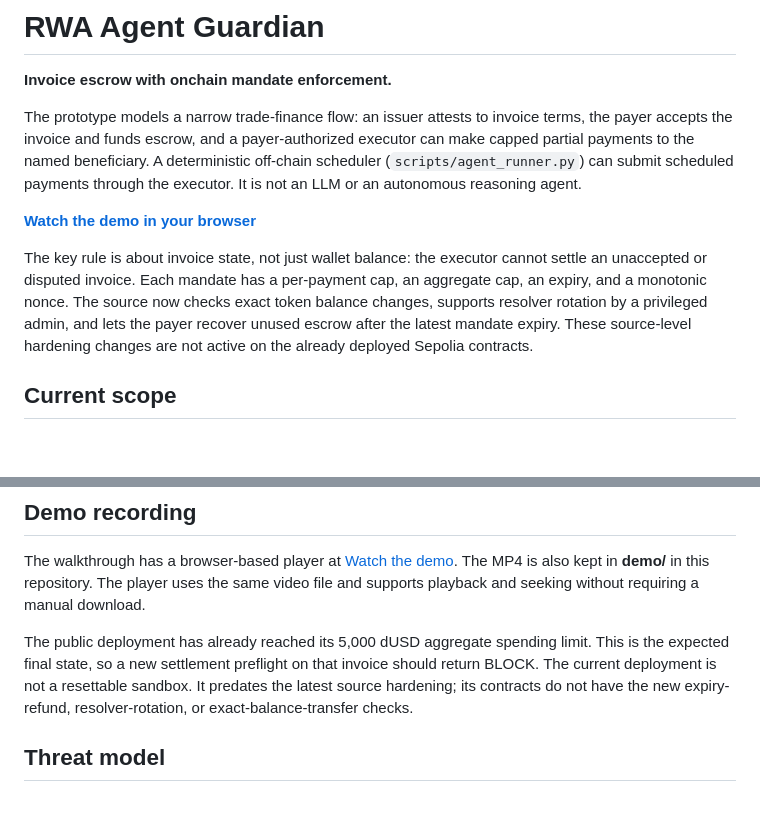
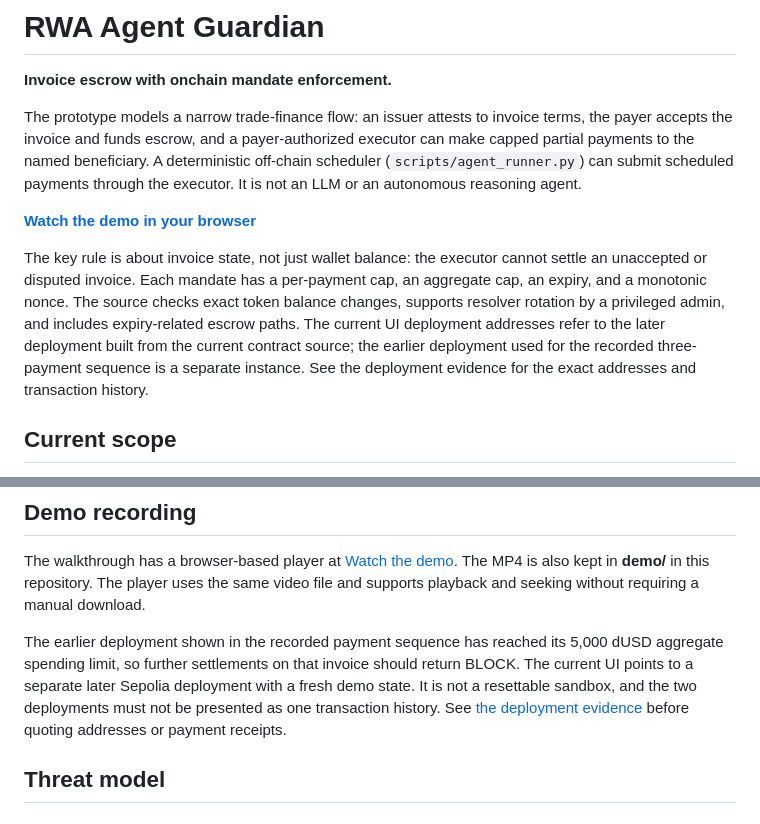
Before and after one commit to rudimentall1/RWA-Agent-Guardian, a Markdown page: README.md, 2 parts joined by grey strips. Drawn GitHub-style; blank space fills up the shorter version.

Commit message:
Correct deployment version and demo state disclosures

```diff
--- a/README.md
+++ b/README.md
@@ -6,7 +6,7 @@ The prototype models a narrow trade-finance flow: an issuer attests to invoice t
 
 **[Watch the demo in your browser](https://rudimentall1.github.io/RWA-Agent-Guardian/video.html)**
 
-The key rule is about invoice state, not just wallet balance: the executor cannot settle an unaccepted or disputed invoice. Each mandate has a per-payment cap, an aggregate cap, an expiry, and a monotonic nonce. The source now checks exact token balance changes, supports resolver rotation by a privileged admin, and lets the payer recover unused escrow after the latest mandate expiry. These source-level hardening changes are not active on the already deployed Sepolia contracts.
+The key rule is about invoice state, not just wallet balance: the executor cannot settle an unaccepted or disputed invoice. Each mandate has a per-payment cap, an aggregate cap, an expiry, and a monotonic nonce. The source checks exact token balance changes, supports resolver rotation by a privileged admin, and includes expiry-related escrow paths. The current UI deployment addresses refer to the later deployment built from the current contract source; the earlier deployment used for the recorded three-payment sequence is a separate instance. See the deployment evidence for the exact addresses and transaction history.
 
 ## Current scope
 
@@ -49,7 +49,7 @@ A concise summary of the problem, implementation, demo links, test commands, pro
 
 The walkthrough has a browser-based player at [Watch the demo](https://rudimentall1.github.io/RWA-Agent-Guardian/video.html). The MP4 is also kept in **demo/** in this repository. The player uses the same video file and supports playback and seeking without requiring a manual download.
 
-The public deployment has already reached its 5,000 dUSD aggregate spending limit. This is the expected final state, so a new settlement preflight on that invoice should return BLOCK. The current deployment is not a resettable sandbox. It predates the latest source hardening; its contracts do not have the new expiry-refund, resolver-rotation, or exact-balance-transfer checks.
+The earlier deployment shown in the recorded payment sequence has reached its 5,000 dUSD aggregate spending limit, so further settlements on that invoice should return BLOCK. The current UI points to a separate later Sepolia deployment with a fresh demo state. It is not a resettable sandbox, and the two deployments must not be presented as one transaction history. See [the deployment evidence](docs/demo-evidence-2026-10-09.md) before quoting addresses or payment receipts.
 
 ## Threat model
 
```
